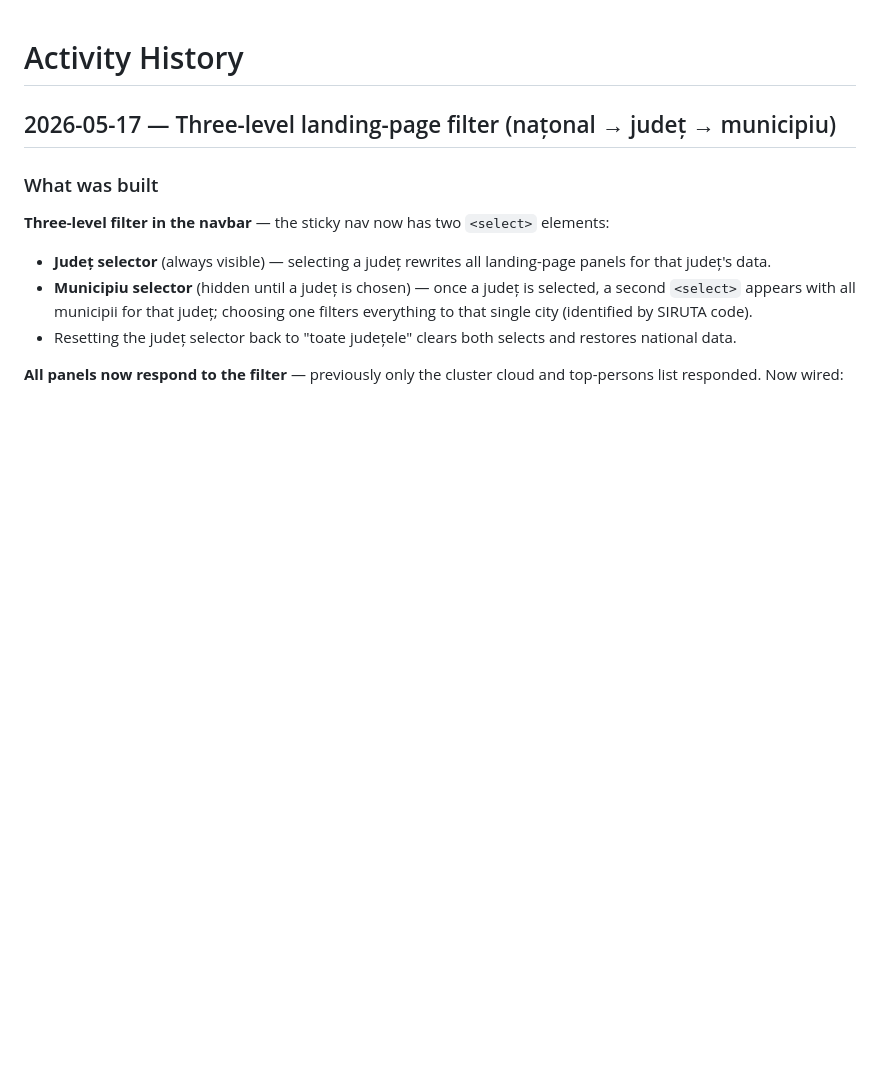
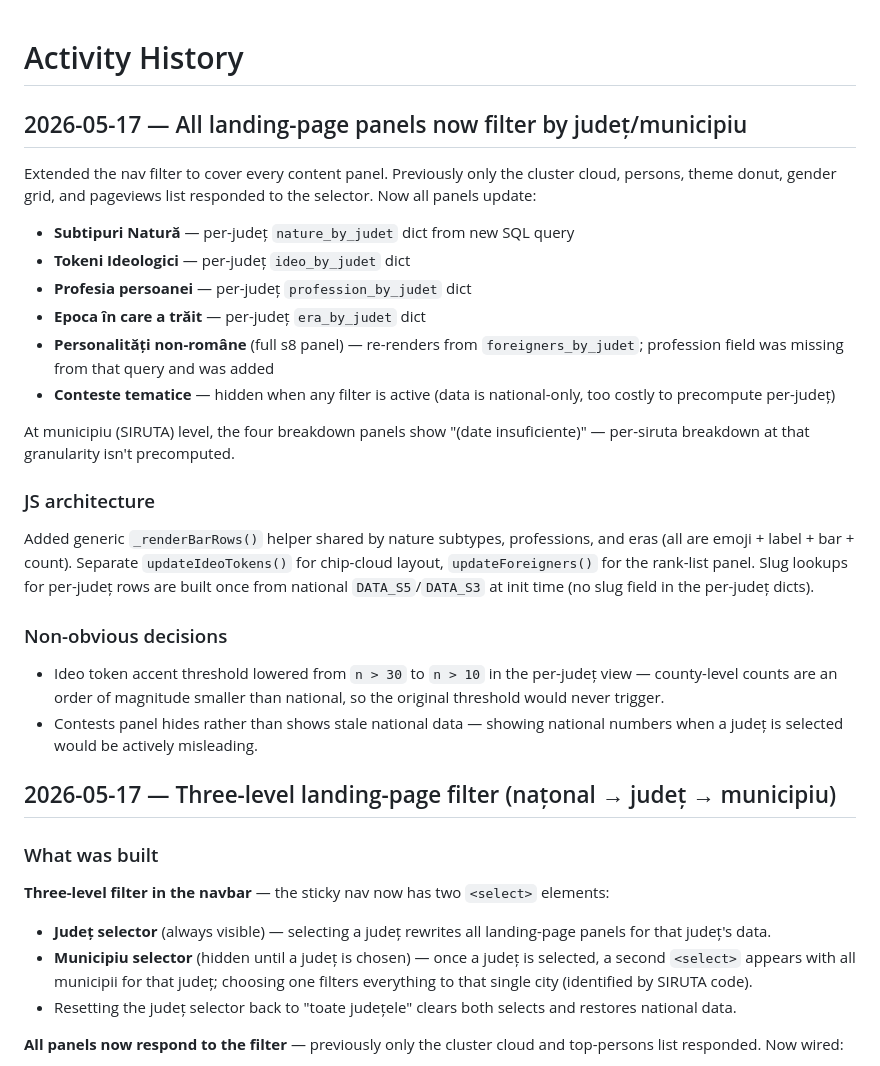
Before and after one commit to gov2-ro/nume-strazi, a Markdown page: docs/activity-history.md, the part around the change. Rendered like a GitHub page; blank space fills up the shorter version.

Commit message:
docs: activity log for all-panel filter extension
Co-Authored-By: Claude Sonnet 4.6 <noreply@anthropic.com>

```diff
--- a/docs/activity-history.md
+++ b/docs/activity-history.md
@@ -1,4 +1,24 @@
 # Activity History
+
+## 2026-05-17 — All landing-page panels now filter by județ/municipiu
+
+Extended the nav filter to cover every content panel. Previously only the cluster cloud, persons, theme donut, gender grid, and pageviews list responded to the selector. Now all panels update:
+
+- **Subtipuri Natură** — per-județ `nature_by_judet` dict from new SQL query
+- **Tokeni Ideologici** — per-județ `ideo_by_judet` dict
+- **Profesia persoanei** — per-județ `profession_by_judet` dict
+- **Epoca în care a trăit** — per-județ `era_by_judet` dict
+- **Personalități non-române** (full s8 panel) — re-renders from `foreigners_by_judet`; profession field was missing from that query and was added
+- **Conteste tematice** — hidden when any filter is active (data is national-only, too costly to precompute per-județ)
+
+At municipiu (SIRUTA) level, the four breakdown panels show "(date insuficiente)" — per-siruta breakdown at that granularity isn't precomputed.
+
+### JS architecture
+Added generic `_renderBarRows()` helper shared by nature subtypes, professions, and eras (all are emoji + label + bar + count). Separate `updateIdeoTokens()` for chip-cloud layout, `updateForeigners()` for the rank-list panel. Slug lookups for per-județ rows are built once from national `DATA_S5`/`DATA_S3` at init time (no slug field in the per-județ dicts).
+
+### Non-obvious decisions
+- Ideo token accent threshold lowered from `n > 30` to `n > 10` in the per-județ view — county-level counts are an order of magnitude smaller than national, so the original threshold would never trigger.
+- Contests panel hides rather than shows stale national data — showing national numbers when a județ is selected would be actively misleading.
 
 ## 2026-05-17 — Three-level landing-page filter (națonal → județ → municipiu)
 
```
